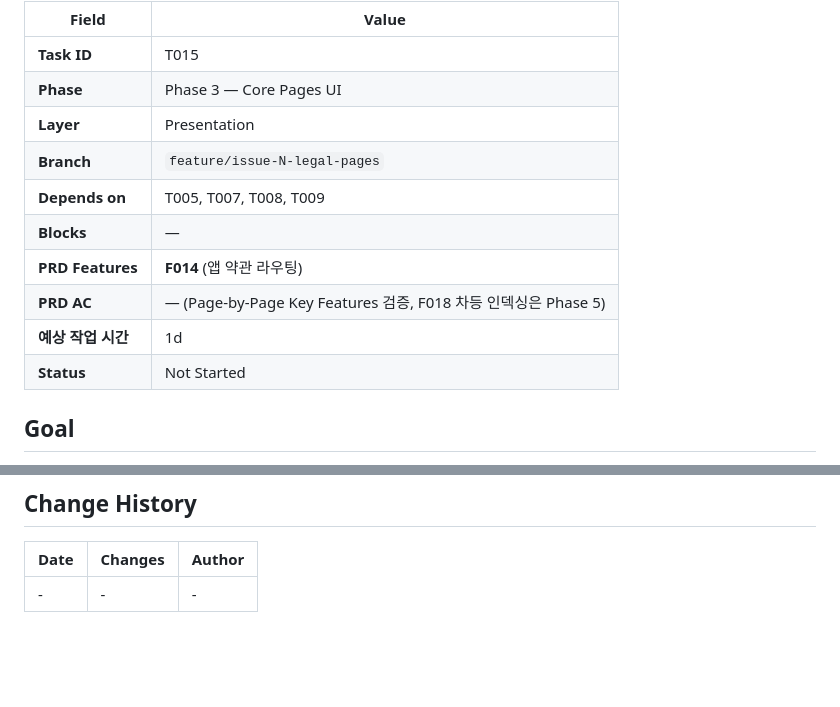
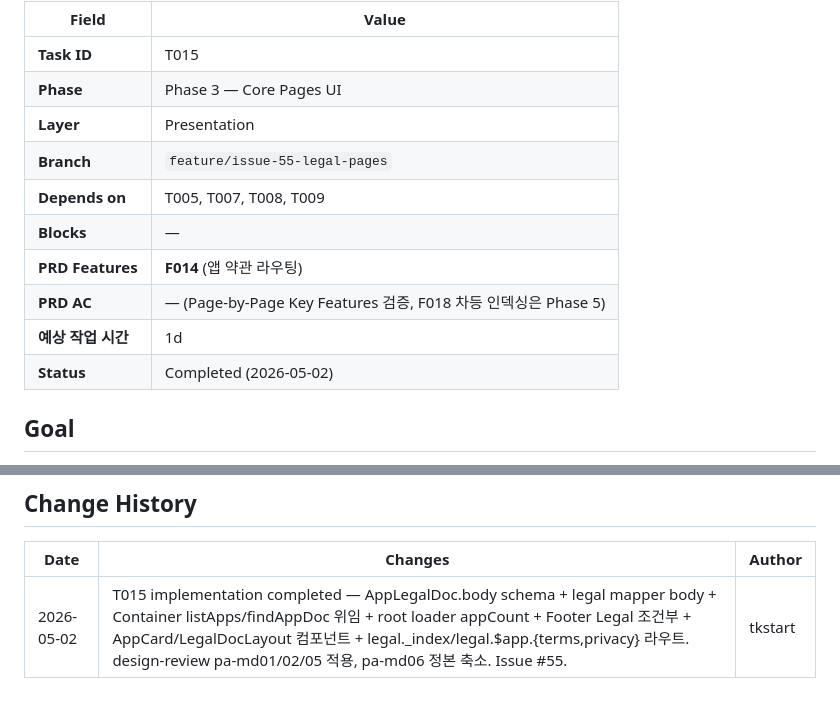
Before and after one commit to onepunch-tk/tkstar-dev-site, a Markdown page: docs/tasks/T015-legal-pages.md, 2 parts joined by grey strips. GitHub-like rendering; blank space fills up the shorter version.

```diff
--- a/docs/tasks/T015-legal-pages.md
+++ b/docs/tasks/T015-legal-pages.md
@@ -5,13 +5,13 @@
 | **Task ID** | T015 |
 | **Phase** | Phase 3 — Core Pages UI |
 | **Layer** | Presentation |
-| **Branch** | `feature/issue-N-legal-pages` |
+| **Branch** | `feature/issue-55-legal-pages` |
 | **Depends on** | T005, T007, T008, T009 |
 | **Blocks** | — |
 | **PRD Features** | **F014** (앱 약관 라우팅) |
 | **PRD AC** | — (Page-by-Page Key Features 검증, F018 차등 인덱싱은 Phase 5) |
 | **예상 작업 시간** | 1d |
-| **Status** | Not Started |
+| **Status** | Completed (2026-05-02) |
 
 ## Goal
 Legal Index(`/legal`)에 등록된 앱 카드를 표시하고, `/legal/:app/terms` / `/legal/:app/privacy`를 chrome-free 레이아웃(Topbar/Footer 미노출, max-width 680px)으로 렌더한다. Footer Legal 링크는 앱 1개 이상일 때만 노출.
@@ -118,4 +118,4 @@ Legal Index(`/legal`)에 등록된 앱 카드를 표시하고, `/legal/:app/term
 ## Change History
 | Date | Changes | Author |
 |------|---------|--------|
-| - | - | - |
+| 2026-05-02 | T015 implementation completed — AppLegalDoc.body schema + legal mapper body + Container listApps/findAppDoc 위임 + root loader appCount + Footer Legal 조건부 + AppCard/LegalDocLayout 컴포넌트 + legal._index/legal.$app.{terms,privacy} 라우트. design-review pa-md01/02/05 적용, pa-md06 정본 축소. Issue #55. | tkstart |
```
Also changed, not shown: docs/PROJECT-STRUCTURE.md (+3 -0 lines), docs/ROADMAP.md (+1 -1 lines).
